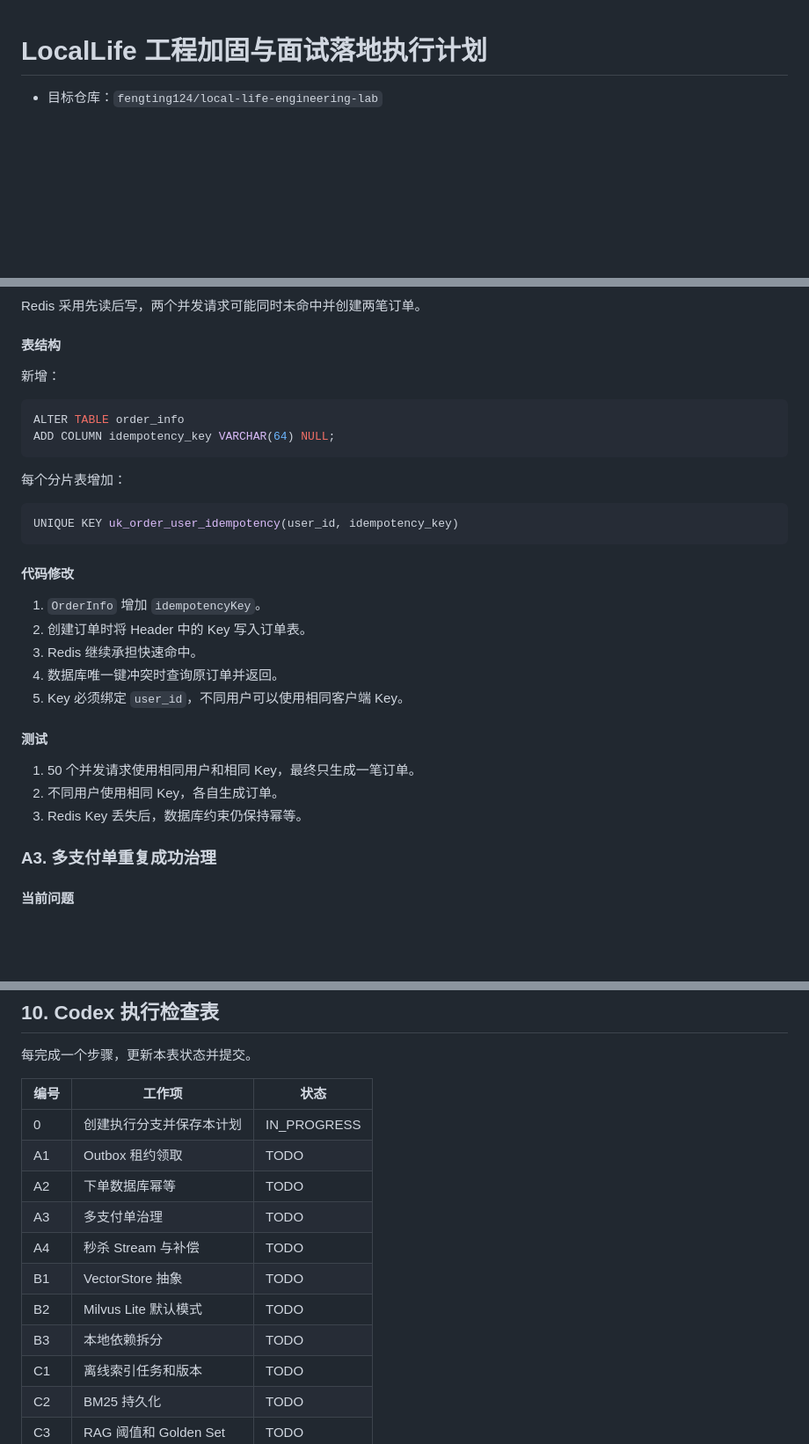
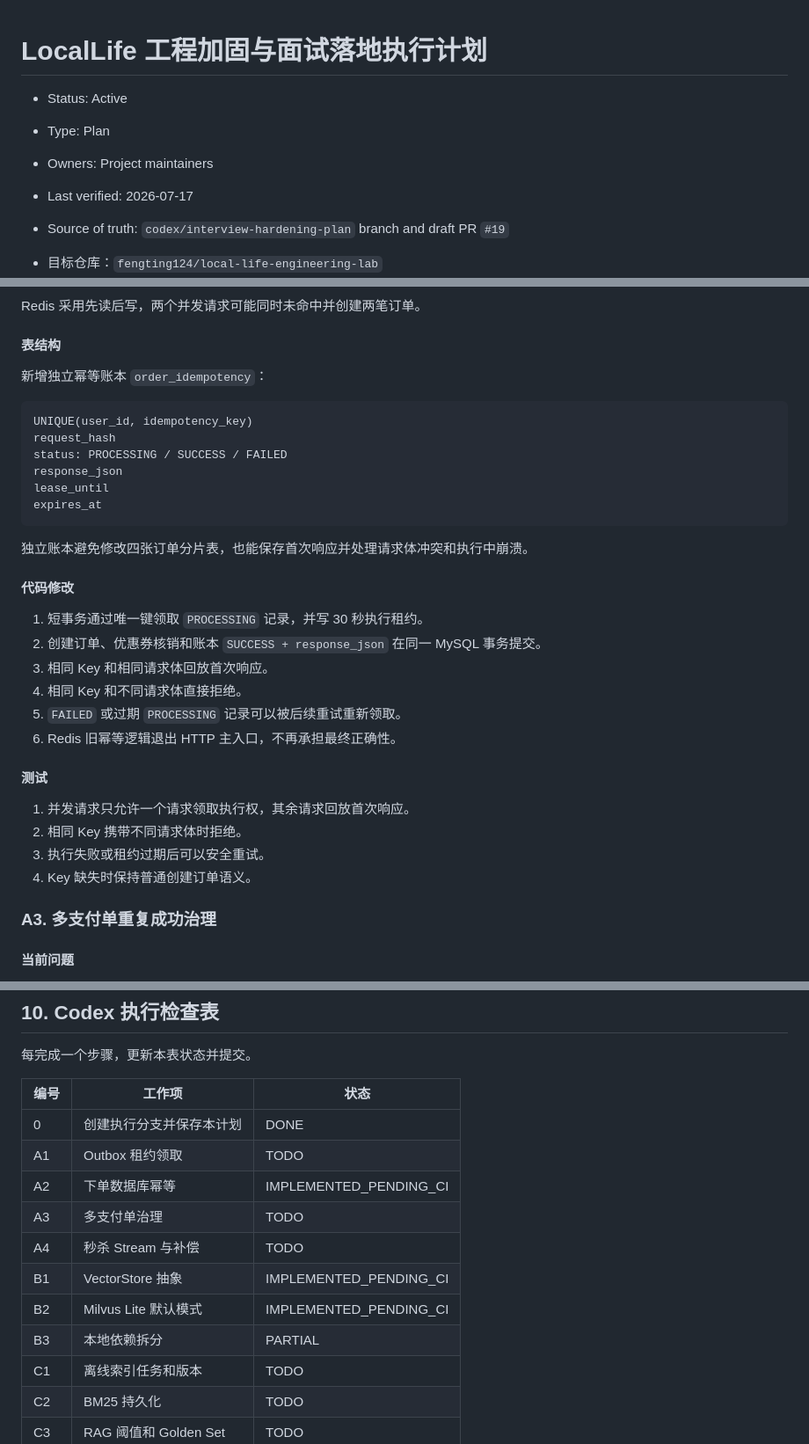
Before and after one commit to fengting124/local-life-engineering-lab, a Markdown page: docs/01-project/13-面试导向工程加固执行计划.md, 3 parts joined by grey strips. Shown at 88% size. GitHub-like rendering; blank space fills up the shorter version.

Commit message:
docs: add metadata and update execution progress

````diff
--- a/docs/01-project/13-面试导向工程加固执行计划.md
+++ b/docs/01-project/13-面试导向工程加固执行计划.md
@@ -1,4 +1,10 @@
 # LocalLife 工程加固与面试落地执行计划
+
+- Status: Active
+- Type: Plan
+- Owners: Project maintainers
+- Last verified: 2026-07-17
+- Source of truth: `codex/interview-hardening-plan` branch and draft PR `#19`
 
 - 目标仓库：`fengting124/local-life-engineering-lab`
 - 执行分支：`codex/interview-hardening-plan`
@@ -109,32 +115,34 @@ Redis 采用先读后写，两个并发请求可能同时未命中并创建两
 
 #### 表结构
 
-新增：
+新增独立幂等账本 `order_idempotency`：
 
-```sql
-ALTER TABLE order_info
-ADD COLUMN idempotency_key VARCHAR(64) NULL;
+```text
+UNIQUE(user_id, idempotency_key)
+request_hash
+status: PROCESSING / SUCCESS / FAILED
+response_json
+lease_until
+expires_at
 ```
 
-每个分片表增加：
-
-```sql
-UNIQUE KEY uk_order_user_idempotency(user_id, idempotency_key)
-```
+独立账本避免修改四张订单分片表，也能保存首次响应并处理请求体冲突和执行中崩溃。
 
 #### 代码修改
 
-1. `OrderInfo` 增加 `idempotencyKey`。
-2. 创建订单时将 Header 中的 Key 写入订单表。
-3. Redis 继续承担快速命中。
-4. 数据库唯一键冲突时查询原订单并返回。
-5. Key 必须绑定 `user_id`，不同用户可以使用相同客户端 Key。
+1. 短事务通过唯一键领取 `PROCESSING` 记录，并写 30 秒执行租约。
+2. 创建订单、优惠券核销和账本 `SUCCESS + response_json` 在同一 MySQL 事务提交。
+3. 相同 Key 和相同请求体回放首次响应。
+4. 相同 Key 和不同请求体直接拒绝。
+5. `FAILED` 或过期 `PROCESSING` 记录可以被后续重试重新领取。
+6. Redis 旧幂等逻辑退出 HTTP 主入口，不再承担最终正确性。
 
 #### 测试
 
-1. 50 个并发请求使用相同用户和相同 Key，最终只生成一笔订单。
-2. 不同用户使用相同 Key，各自生成订单。
-3. Redis Key 丢失后，数据库约束仍保持幂等。
+1. 并发请求只允许一个请求领取执行权，其余请求回放首次响应。
+2. 相同 Key 携带不同请求体时拒绝。
+3. 执行失败或租约过期后可以安全重试。
+4. Key 缺失时保持普通创建订单语义。
 
 ### A3. 多支付单重复成功治理
 
@@ -542,14 +550,14 @@ docs/03-adr/
 
 | 编号 | 工作项 | 状态 |
 |---|---|---|
-| 0 | 创建执行分支并保存本计划 | IN_PROGRESS |
+| 0 | 创建执行分支并保存本计划 | DONE |
 | A1 | Outbox 租约领取 | TODO |
-| A2 | 下单数据库幂等 | TODO |
+| A2 | 下单数据库幂等 | IMPLEMENTED_PENDING_CI |
 | A3 | 多支付单治理 | TODO |
 | A4 | 秒杀 Stream 与补偿 | TODO |
-| B1 | VectorStore 抽象 | TODO |
-| B2 | Milvus Lite 默认模式 | TODO |
-| B3 | 本地依赖拆分 | TODO |
+| B1 | VectorStore 抽象 | IMPLEMENTED_PENDING_CI |
+| B2 | Milvus Lite 默认模式 | IMPLEMENTED_PENDING_CI |
+| B3 | 本地依赖拆分 | PARTIAL |
 | C1 | 离线索引任务和版本 | TODO |
 | C2 | BM25 持久化 | TODO |
 | C3 | RAG 阈值和 Golden Set | TODO |
````
